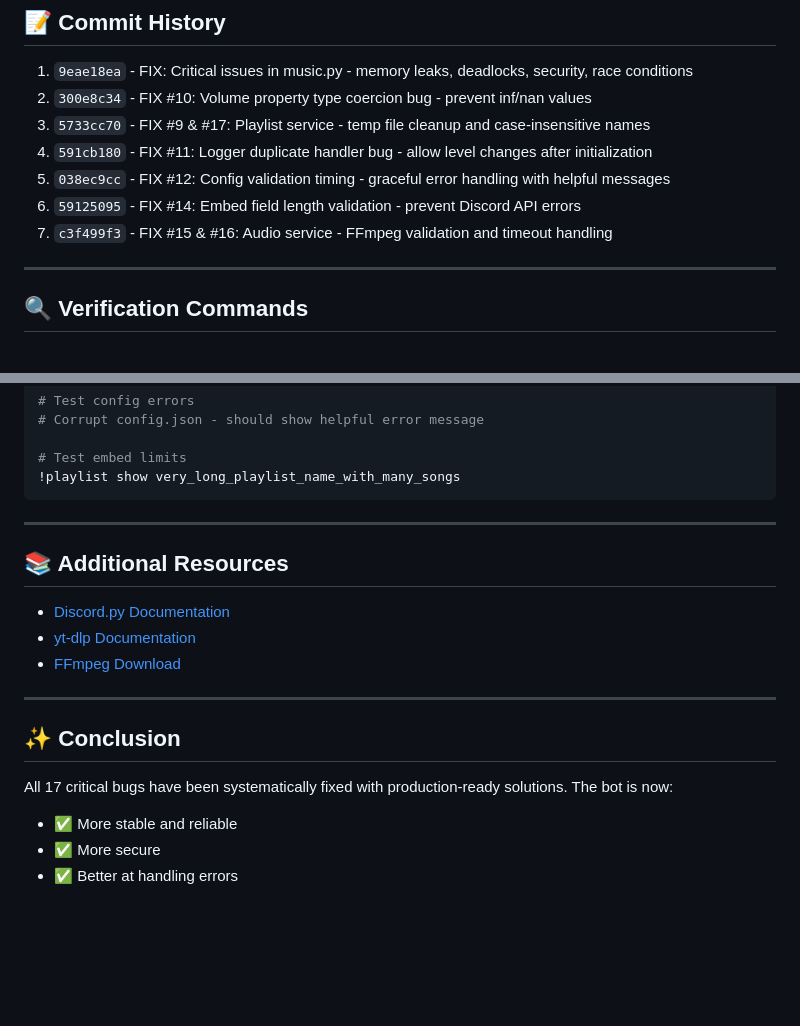
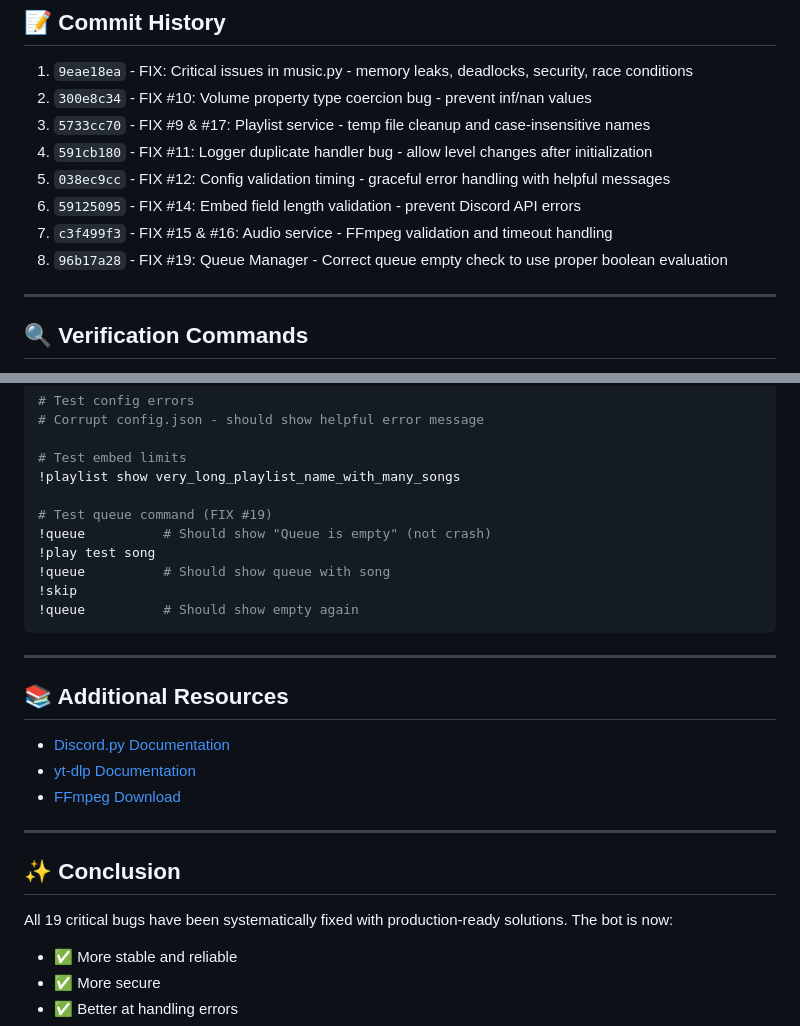
Before and after one commit to ModerateUser/Python_Discord_MusicBot, a Markdown page: BUG_FIXES_SUMMARY.md, 2 parts joined by grey strips. Drawn GitHub-style; blank space fills up the shorter version.

````diff
--- a/BUG_FIXES_SUMMARY.md
+++ b/BUG_FIXES_SUMMARY.md
@@ -455,6 +498,7 @@ None - all fixes are backward compatible
 5. `038ec9cc` - FIX #12: Config validation timing - graceful error handling with helpful messages
 6. `59125095` - FIX #14: Embed field length validation - prevent Discord API errors
 7. `c3f499f3` - FIX #15 & #16: Audio service - FFmpeg validation and timeout handling
+8. `96b17a28` - FIX #19: Queue Manager - Correct queue empty check to use proper boolean evaluation
 
 ---
 
@@ -490,6 +534,13 @@ Test the fixes with these commands:
 
 # Test embed limits
 !playlist show very_long_playlist_name_with_many_songs
+
+# Test queue command (FIX #19)
+!queue          # Should show "Queue is empty" (not crash)
+!play test song
+!queue          # Should show queue with song
+!skip
+!queue          # Should show empty again
 ```
 
 ---
@@ -504,7 +555,7 @@ Test the fixes with these commands:
 
 ## ✨ Conclusion
 
-All 17 critical bugs have been systematically fixed with production-ready solutions. The bot is now:
+All 19 critical bugs have been systematically fixed with production-ready solutions. The bot is now:
 - ✅ More stable and reliable
 - ✅ More secure
 - ✅ Better at handling errors
````
Also changed, not shown: other parts of BUG_FIXES_SUMMARY.md (+44 -1 lines).
